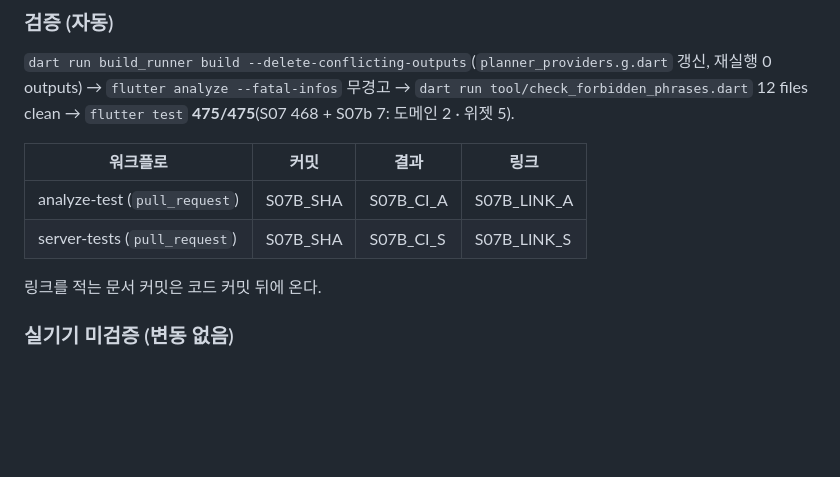
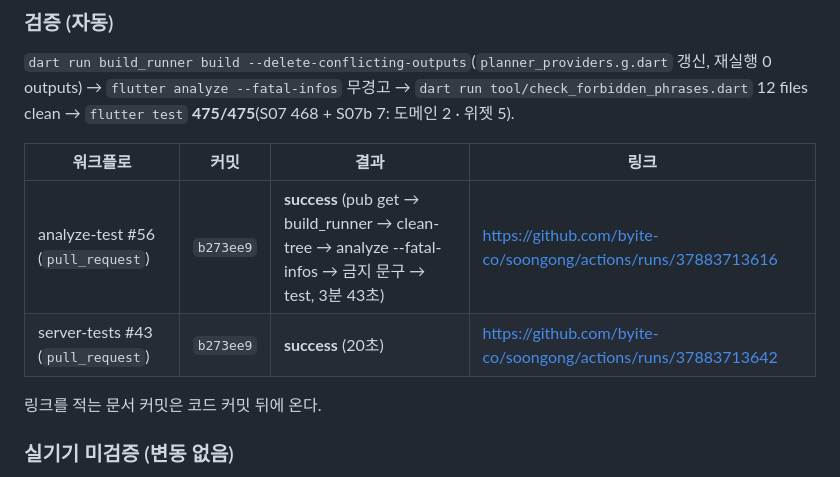
Before and after one commit to byite-co/soongong, a Markdown page: docs/handoff/S07.md, the part around the change. Drawn GitHub-style; blank space fills up the shorter version.

Commit message:
docs(s07b): CI links for b273ee9 (analyze-test #56, server-tests #43) in the S07 handoff
Co-Authored-By: Claude Fable 5.1 <noreply@anthropic.com>
Claude-Session: https://claude.ai/code/session_017t66FbvBpbyM8ajQvUvEX5

```diff
--- a/docs/handoff/S07.md
+++ b/docs/handoff/S07.md
@@ -88,8 +88,8 @@ Flutter 3.47.5 / Dart 3.13.4(이 컨테이너). `flutter pub get` → `dart run
 
 | 워크플로 | 커밋 | 결과 | 링크 |
 |---|---|---|---|
-| analyze-test (`pull_request`) | S07B_SHA | S07B_CI_A | S07B_LINK_A |
-| server-tests (`pull_request`) | S07B_SHA | S07B_CI_S | S07B_LINK_S |
+| analyze-test #56 (`pull_request`) | `b273ee9` | **success** (pub get → build_runner → clean-tree → analyze --fatal-infos → 금지 문구 → test, 3분 43초) | https://github.com/byite-co/soongong/actions/runs/37883713616 |
+| server-tests #43 (`pull_request`) | `b273ee9` | **success** (20초) | https://github.com/byite-co/soongong/actions/runs/37883713642 |
 
 링크를 적는 문서 커밋은 코드 커밋 뒤에 온다.
 
```
